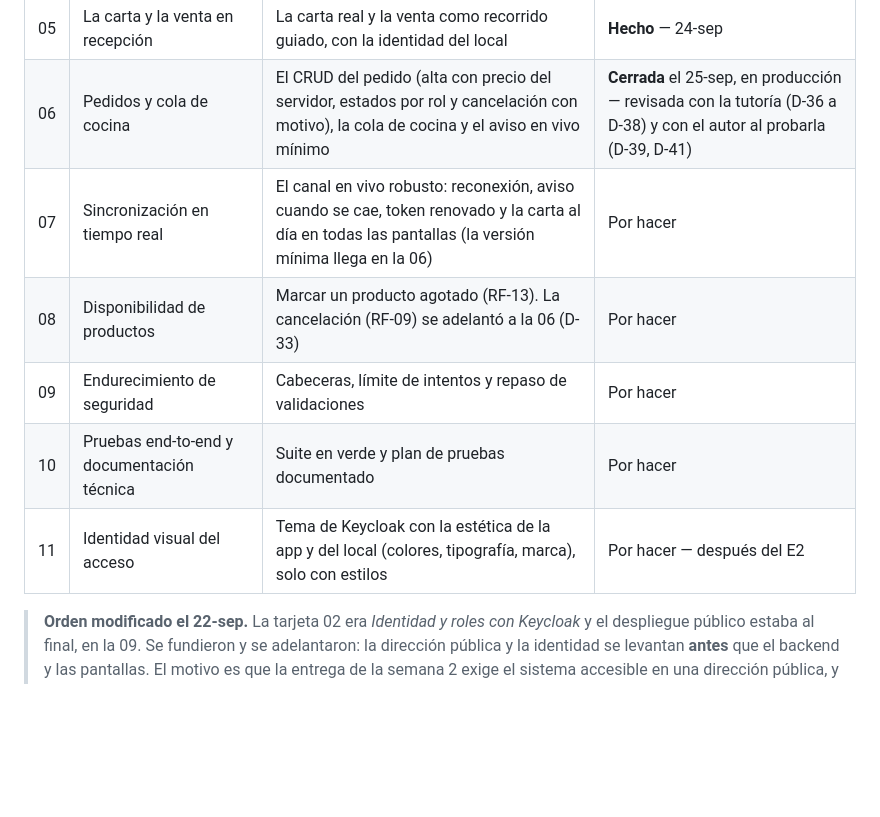
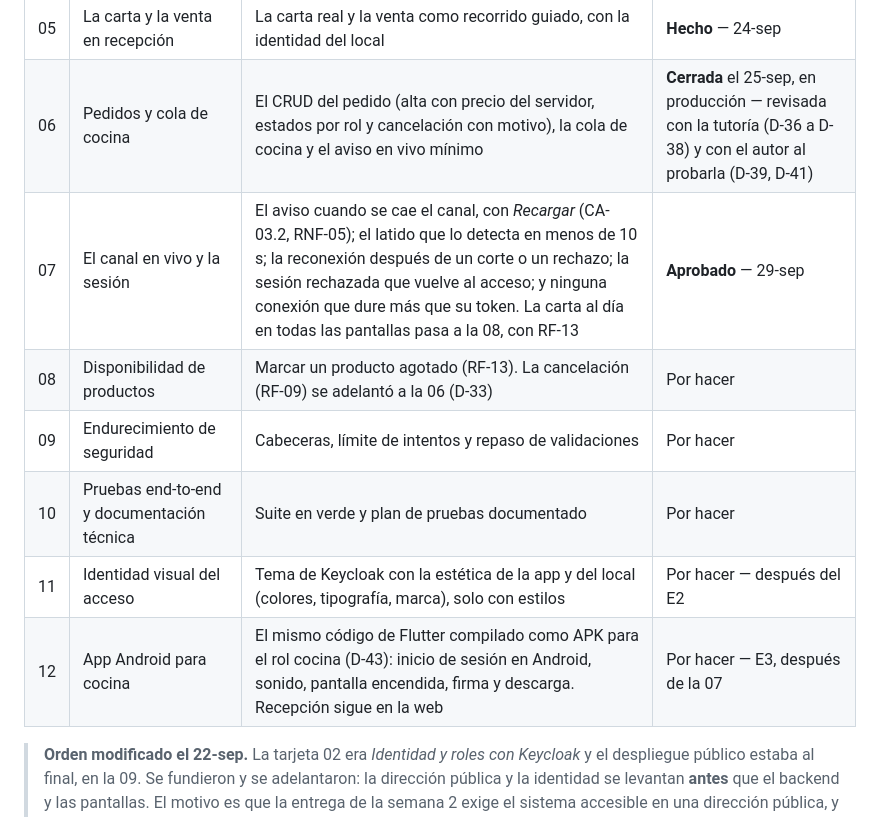
Before and after one commit to jorgeluisgutierrezrivera/max-pizzapp, a Markdown page: docs/planes/README.md, the part around the change. Drawn GitHub-style; blank space fills up the shorter version.

Commit message:
Agrega el plan de trabajo del canal en vivo y la sesion

```diff
--- a/docs/planes/README.md
+++ b/docs/planes/README.md
@@ -39,11 +39,12 @@ siguiente hasta cerrar la actual.
 | 04 | App Flutter y acceso por rol | Login end-to-end y navegación según rol | **Hecho** — 23-sep |
 | 05 | La carta y la venta en recepción | La carta real y la venta como recorrido guiado, con la identidad del local | **Hecho** — 24-sep |
 | 06 | Pedidos y cola de cocina | El CRUD del pedido (alta con precio del servidor, estados por rol y cancelación con motivo), la cola de cocina y el aviso en vivo mínimo | **Cerrada** el 25-sep, en producción — revisada con la tutoría (D-36 a D-38) y con el autor al probarla (D-39, D-41) |
-| 07 | Sincronización en tiempo real | El canal en vivo robusto: reconexión, aviso cuando se cae, token renovado y la carta al día en todas las pantallas (la versión mínima llega en la 06) | Por hacer |
+| 07 | El canal en vivo y la sesión | El aviso cuando se cae el canal, con *Recargar* (CA-03.2, RNF-05); el latido que lo detecta en menos de 10 s; la reconexión después de un corte o un rechazo; la sesión rechazada que vuelve al acceso; y ninguna conexión que dure más que su token. La carta al día en todas las pantallas pasa a la 08, con RF-13 | **Aprobado** — 29-sep |
 | 08 | Disponibilidad de productos | Marcar un producto agotado (RF-13). La cancelación (RF-09) se adelantó a la 06 (D-33) | Por hacer |
 | 09 | Endurecimiento de seguridad | Cabeceras, límite de intentos y repaso de validaciones | Por hacer |
 | 10 | Pruebas end-to-end y documentación técnica | Suite en verde y plan de pruebas documentado | Por hacer |
 | 11 | Identidad visual del acceso | Tema de Keycloak con la estética de la app y del local (colores, tipografía, marca), solo con estilos | Por hacer — después del E2 |
+| 12 | App Android para cocina | El mismo código de Flutter compilado como APK para el rol cocina (D-43): inicio de sesión en Android, sonido, pantalla encendida, firma y descarga. Recepción sigue en la web | Por hacer — E3, después de la 07 |
 
 > **Orden modificado el 22-sep.** La tarjeta 02 era *Identidad y roles con Keycloak* y el
 > despliegue público estaba al final, en la 09. Se fundieron y se adelantaron: la dirección
```
Also changed, not shown: 1 other file.
